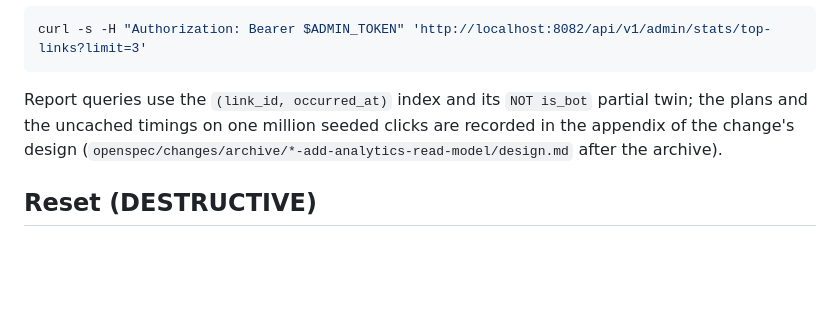
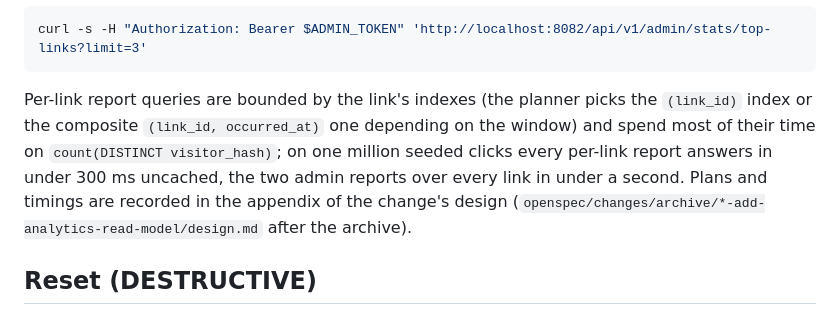
Before and after one commit to Azazu/linkboard, a Markdown page: docs/how-to/local-development.md, the part around the change. Drawn GitHub-style; blank space fills up the shorter version.

Commit message:
docs(add-analytics-read-model): plans and p95 on one million clicks in the design appendix
Per-link reports 26-230 ms p95 uncached (target 300); the planner takes the
(link_id) FK index for a 30-of-60-day window and the cost is the distinct-
visitor sort, not the scan. Admin reports 534/810 ms: the scan is a fifth
of it, so the conditional (occurred_at) index is not added — the stretch
click_daily aggregate is the remedy. How-to sentence on index use corrected.

Co-Authored-By: Claude Fable 5.1 <noreply@anthropic.com>

````diff
--- a/docs/how-to/local-development.md
+++ b/docs/how-to/local-development.md
@@ -355,9 +355,12 @@ cache, tag `global`, invalidated when a link is deleted.
 curl -s -H "Authorization: Bearer $ADMIN_TOKEN" 'http://localhost:8082/api/v1/admin/stats/top-links?limit=3'
 ```
 
-Report queries use the `(link_id, occurred_at)` index and its `NOT is_bot`
-partial twin; the plans and the uncached timings on one million seeded clicks
-are recorded in the appendix of the change's design
+Per-link report queries are bounded by the link's indexes (the planner picks
+the `(link_id)` index or the composite `(link_id, occurred_at)` one depending
+on the window) and spend most of their time on `count(DISTINCT visitor_hash)`;
+on one million seeded clicks every per-link report answers in under 300 ms
+uncached, the two admin reports over every link in under a second. Plans and
+timings are recorded in the appendix of the change's design
 (`openspec/changes/archive/*-add-analytics-read-model/design.md` after the
 archive).
 
````
Also changed, not shown: 2 other files.
